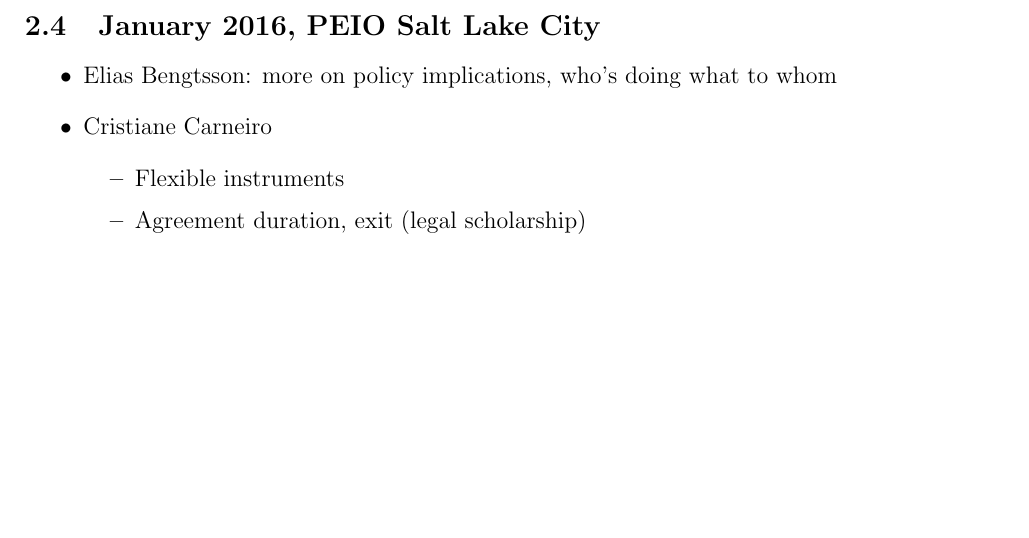
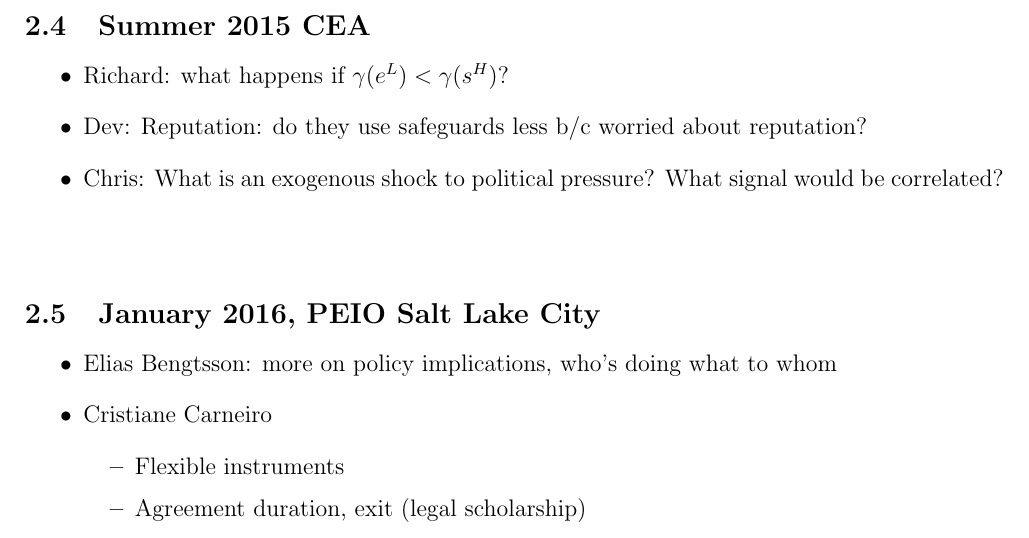
Before and after one commit to kbuzard/pe-shocks, a LaTeX document (feedback.tex): part of page 8 of 10, cut at the place of the change, the shorter picture padded with empty space. Compiled offline with pdfLaTeX.

Commit message:
add feedback from 2015 CEAs

```diff
--- a/feedback.tex
+++ b/feedback.tex
@@ -189,6 +189,14 @@ Minor comments
 \end{itemize}
 
 \newpage
+\subsection {Summer 2015 CEA}
+\begin{itemize}
+	\item Richard: what happens if $\ga(e^L) < \ga(s^H)$?
+	\item Dev: Reputation: do they use safeguards less b/c worried about reputation?
+	\item Chris: What is an exogenous shock to political pressure? What signal would be correlated?
+\end{itemize}
+
+\vskip.5in
 \subsection{January 2016, PEIO Salt Lake City}
 \begin{itemize}
 	\item Elias Bengtsson: more on policy implications, who's doing what to whom
```
Also changed, not shown: feedback.pdf.
